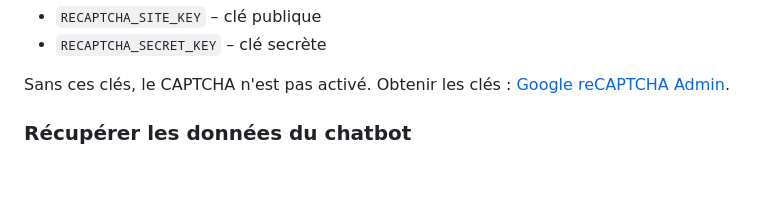
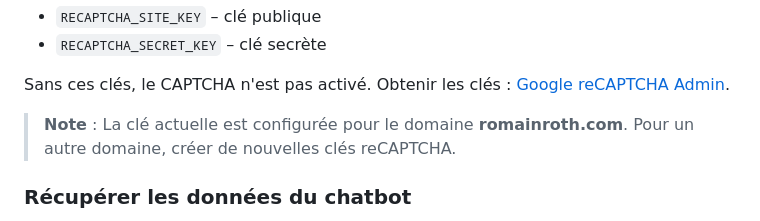
Before and after one commit to RomainR99/etoro_interface, a Markdown page: README.md, the part around the change. Rendered like a GitHub page; blank space fills up the shorter version.

Commit message:
docs: note reCAPTCHA configuré pour romainroth.com
Made-with: Cursor

```diff
--- a/README.md
+++ b/README.md
@@ -51,6 +51,8 @@ Un CAPTCHA (reCAPTCHA v2) est demandé **uniquement au moment opportun** pour ne
 - `RECAPTCHA_SECRET_KEY` – clé secrète
 
 Sans ces clés, le CAPTCHA n'est pas activé. Obtenir les clés : [Google reCAPTCHA Admin](https://www.google.com/recaptcha/admin).
+
+> **Note** : La clé actuelle est configurée pour le domaine **romainroth.com**. Pour un autre domaine, créer de nouvelles clés reCAPTCHA.
 
 ### Récupérer les données du chatbot
 
```
